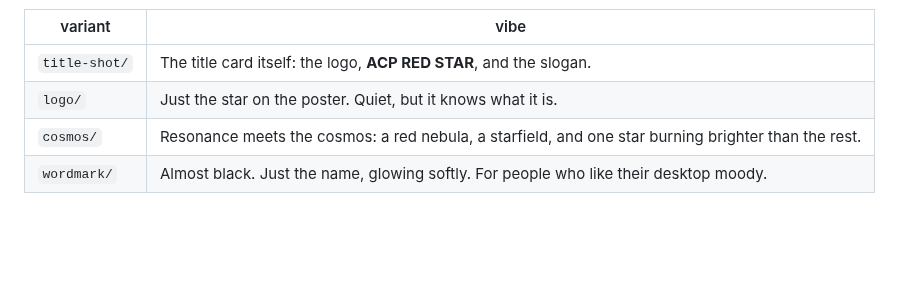
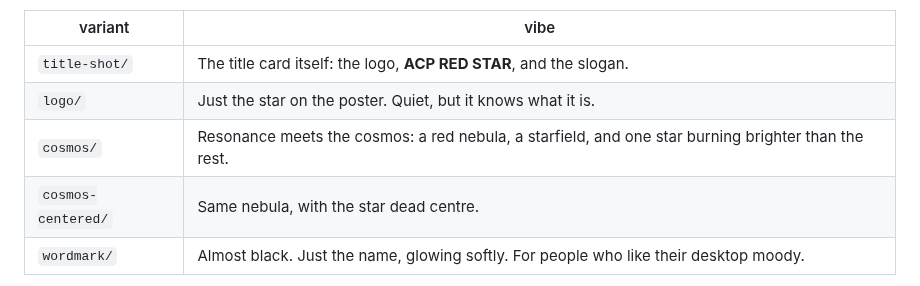
Before and after one commit to m3talsmith/acp-rs-scraper, a Markdown page: assets/wallpapers/README.md, the part around the change. GitHub-like rendering; blank space fills up the shorter version.

Commit message:
Add a centered cosmos wallpaper
The star sits in the middle of the same nebula. cosmos/ is unchanged,
and the contact sheet has a row for the new set.

```diff
--- a/assets/wallpapers/README.md
+++ b/assets/wallpapers/README.md
@@ -9,6 +9,7 @@ that glows like it means it.
 | `title-shot/` | The title card itself: the logo, **ACP RED STAR**, and the slogan. |
 | `logo/` | Just the star on the poster. Quiet, but it knows what it is. |
 | `cosmos/` | Resonance meets the cosmos: a red nebula, a starfield, and one star burning brighter than the rest. |
+| `cosmos-centered/` | Same nebula, with the star dead centre. |
 | `wordmark/` | Almost black. Just the name, glowing softly. For people who like their desktop moody. |
 
 Every variant comes in **5160×2160** and **3440×1440** (ultrawide 21:9) and **2560×1440** and **1920×1080** (16:9).
```
Also changed, not shown: assets/wallpapers/contact-sheet.jpg, assets/wallpapers/cosmos-centered/acp-red-star-cosmos-centered-1920x1080.jpg (added), assets/wallpapers/cosmos-centered/acp-red-star-cosmos-centered-2560x1440.jpg (added), 2 other files.
